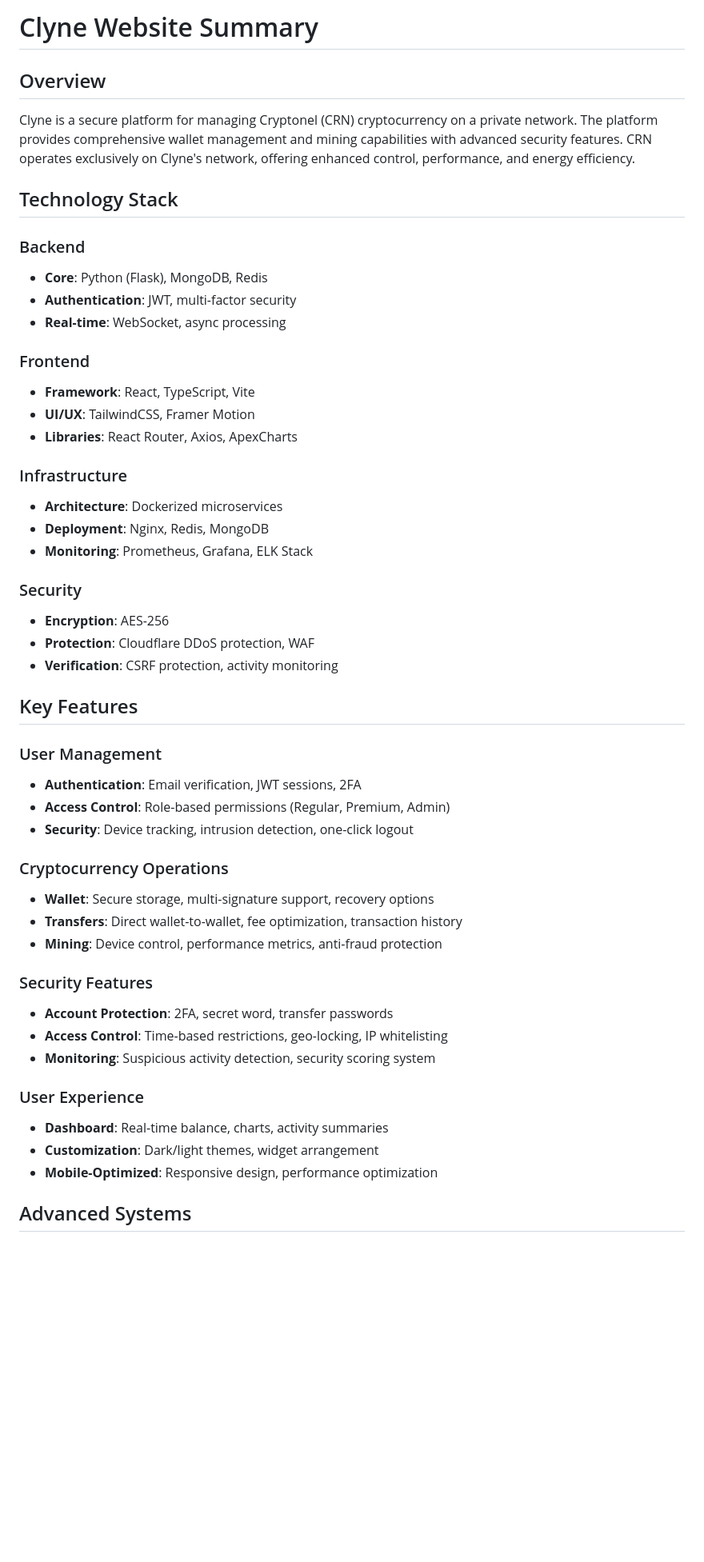
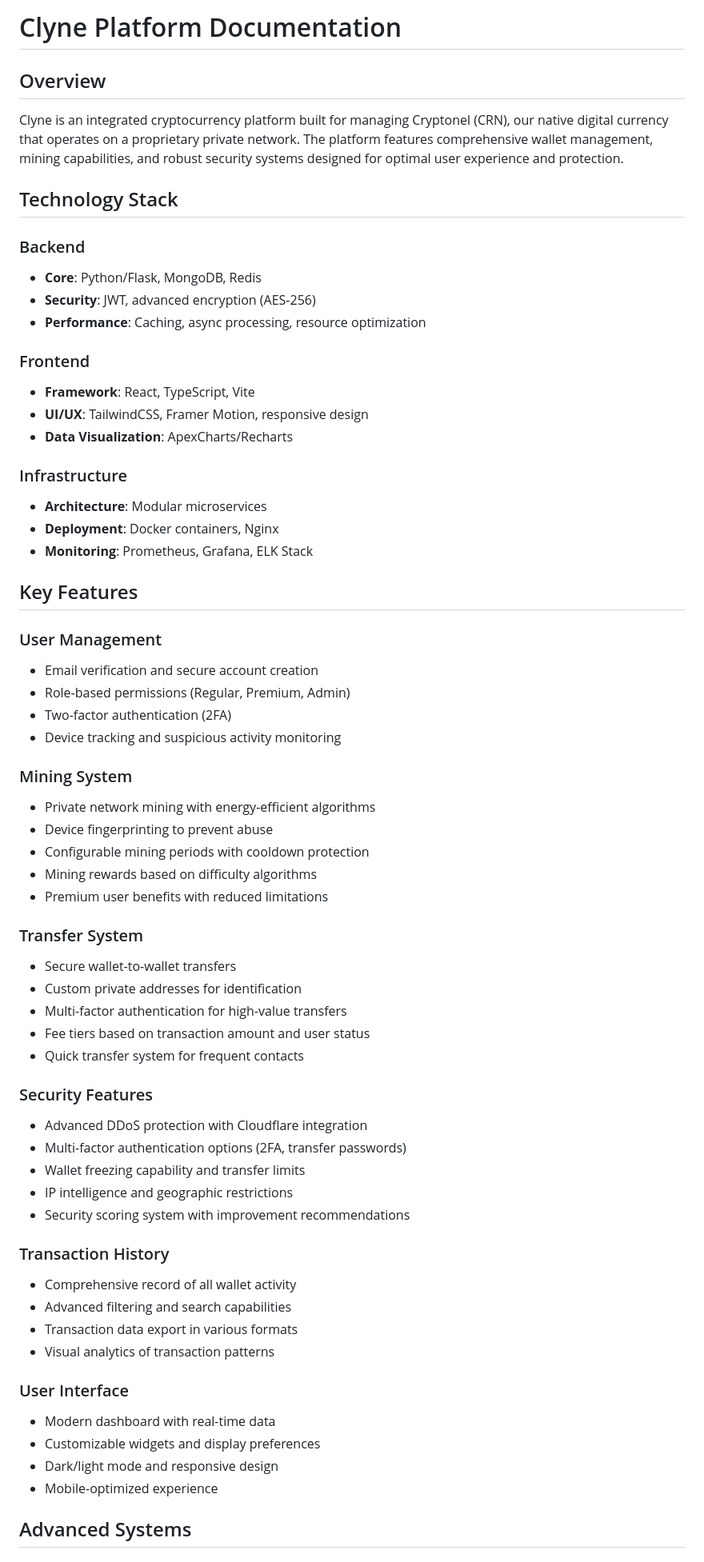
Before and after one commit to abdulrahmanashraf458/cryptonel, a Markdown page: README.md, the part around one of its changes. Shown at 80% size. Rendered like a GitHub page; blank space fills up the shorter version.

```diff
--- a/README.md
+++ b/README.md
@@ -1,51 +1,66 @@
-# Clyne Website Summary
+# Clyne Platform Documentation
 
 ## Overview
-Clyne is a secure platform for managing Cryptonel (CRN) cryptocurrency on a private network. The platform provides comprehensive wallet management and mining capabilities with advanced security features. CRN operates exclusively on Clyne's network, offering enhanced control, performance, and energy efficiency.
+
+Clyne is an integrated cryptocurrency platform built for managing Cryptonel (CRN), our native digital currency that operates on a proprietary private network. The platform features comprehensive wallet management, mining capabilities, and robust security systems designed for optimal user experience and protection.
 
 ## Technology Stack
 
 ### Backend
-- **Core**: Python (Flask), MongoDB, Redis
-- **Authentication**: JWT, multi-factor security
-- **Real-time**: WebSocket, async processing
+- **Core**: Python/Flask, MongoDB, Redis
+- **Security**: JWT, advanced encryption (AES-256)
+- **Performance**: Caching, async processing, resource optimization
 
 ### Frontend
 - **Framework**: React, TypeScript, Vite
-- **UI/UX**: TailwindCSS, Framer Motion
-- **Libraries**: React Router, Axios, ApexCharts
+- **UI/UX**: TailwindCSS, Framer Motion, responsive design
+- **Data Visualization**: ApexCharts/Recharts
 
 ### Infrastructure
-- **Architecture**: Dockerized microservices
-- **Deployment**: Nginx, Redis, MongoDB
+- **Architecture**: Modular microservices
+- **Deployment**: Docker containers, Nginx
 - **Monitoring**: Prometheus, Grafana, ELK Stack
-
-### Security
-- **Encryption**: AES-256
-- **Protection**: Cloudflare DDoS protection, WAF
-- **Verification**: CSRF protection, activity monitoring
 
 ## Key Features
 
 ### User Management
-- **Authentication**: Email verification, JWT sessions, 2FA
-- **Access Control**: Role-based permissions (Regular, Premium, Admin)
-- **Security**: Device tracking, intrusion detection, one-click logout
+- Email verification and secure account creation
+- Role-based permissions (Regular, Premium, Admin)
+- Two-factor authentication (2FA)
+- Device tracking and suspicious activity monitoring
 
-### Cryptocurrency Operations
-- **Wallet**: Secure storage, multi-signature support, recovery options
-- **Transfers**: Direct wallet-to-wallet, fee optimization, transaction history
-- **Mining**: Device control, performance metrics, anti-fraud protection
+### Mining System
+- Private network mining with energy-efficient algorithms
+- Device fingerprinting to prevent abuse
+- Configurable mining periods with cooldown protection
+- Mining rewards based on difficulty algorithms
+- Premium user benefits with reduced limitations
+
+### Transfer System
+- Secure wallet-to-wallet transfers
+- Custom private addresses for identification
+- Multi-factor authentication for high-value transfers
+- Fee tiers based on transaction amount and user status
+- Quick transfer system for frequent contacts
 
 ### Security Features
-- **Account Protection**: 2FA, secret word, transfer passwords
-- **Access Control**: Time-based restrictions, geo-locking, IP whitelisting
-- **Monitoring**: Suspicious activity detection, security scoring system
+- Advanced DDoS protection with Cloudflare integration
+- Multi-factor authentication options (2FA, transfer passwords)
+- Wallet freezing capability and transfer limits
+- IP intelligence and geographic restrictions
+- Security scoring system with improvement recommendations
 
-### User Experience
-- **Dashboard**: Real-time balance, charts, activity summaries
-- **Customization**: Dark/light themes, widget arrangement
-- **Mobile-Optimized**: Responsive design, performance optimization
+### Transaction History
+- Comprehensive record of all wallet activity
+- Advanced filtering and search capabilities
+- Transaction data export in various formats
+- Visual analytics of transaction patterns
+
+### User Interface
+- Modern dashboard with real-time data
+- Customizable widgets and display preferences
+- Dark/light mode and responsive design
+- Mobile-optimized experience
 
 ## Advanced Systems
 
```
Also changed, not shown: other parts of README.md (+63 -39 lines).
